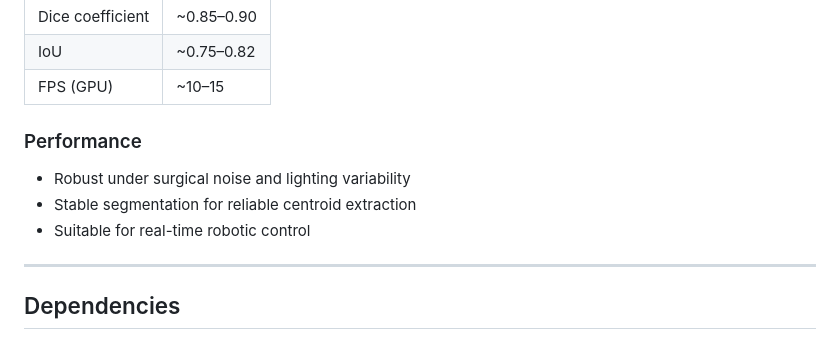
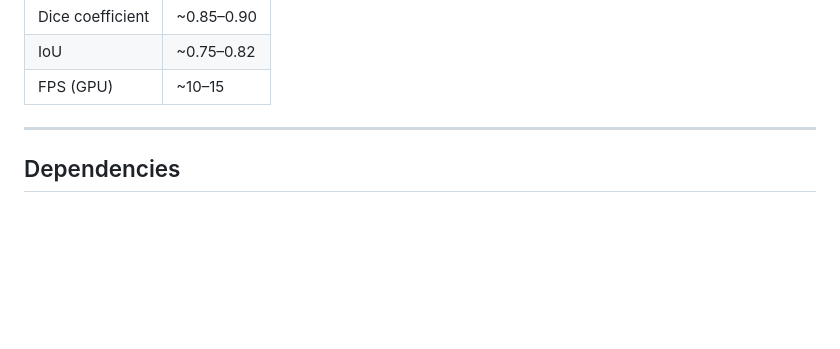
Before and after one commit to SurgicalRoboticsUMA/autonomous_aspirator, a Markdown page: code/readme.md, the part around the change. Rendered like a GitHub page; blank space fills up the shorter version.

```diff
--- a/code/readme.md
+++ b/code/readme.md
@@ -143,11 +143,6 @@ The bleeding detection module is based on a :contentReference[oaicite:0]{index=0
 | IoU | ~0.75–0.82 |
 | FPS (GPU) | ~10–15 |
 
-### Performance
-
-- Robust under surgical noise and lighting variability
-- Stable segmentation for reliable centroid extraction
-- Suitable for real-time robotic control
 
 
 ---
```
